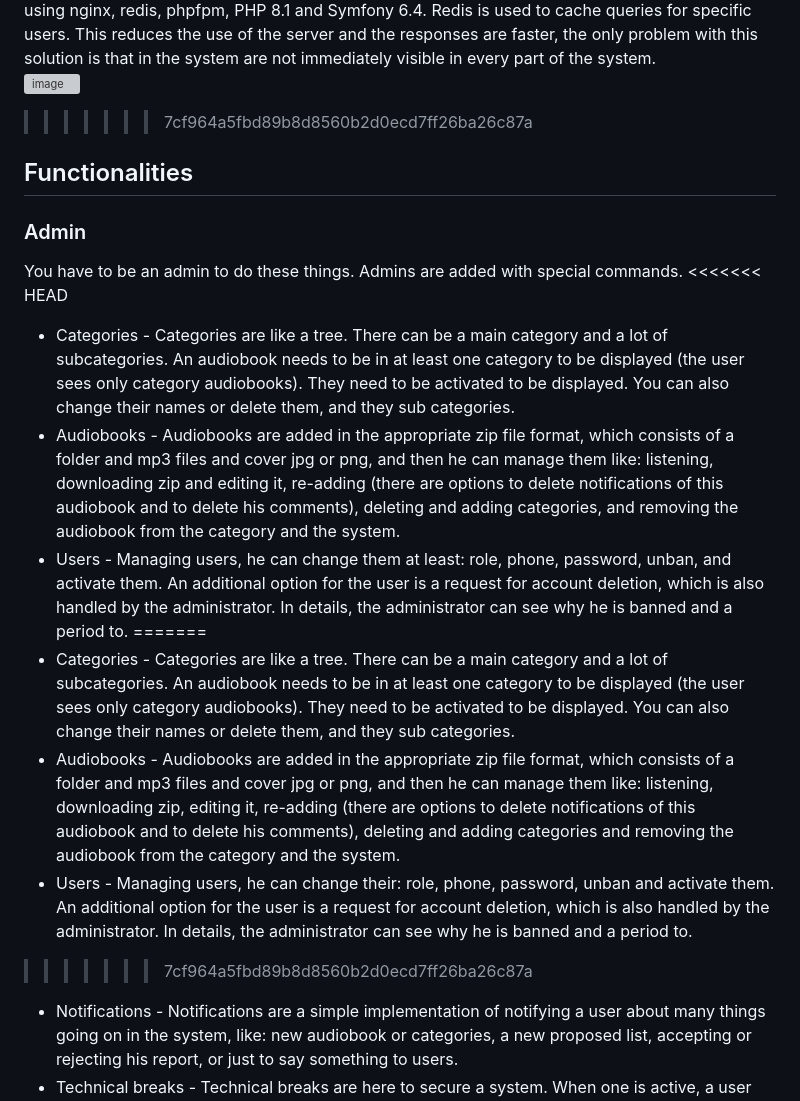
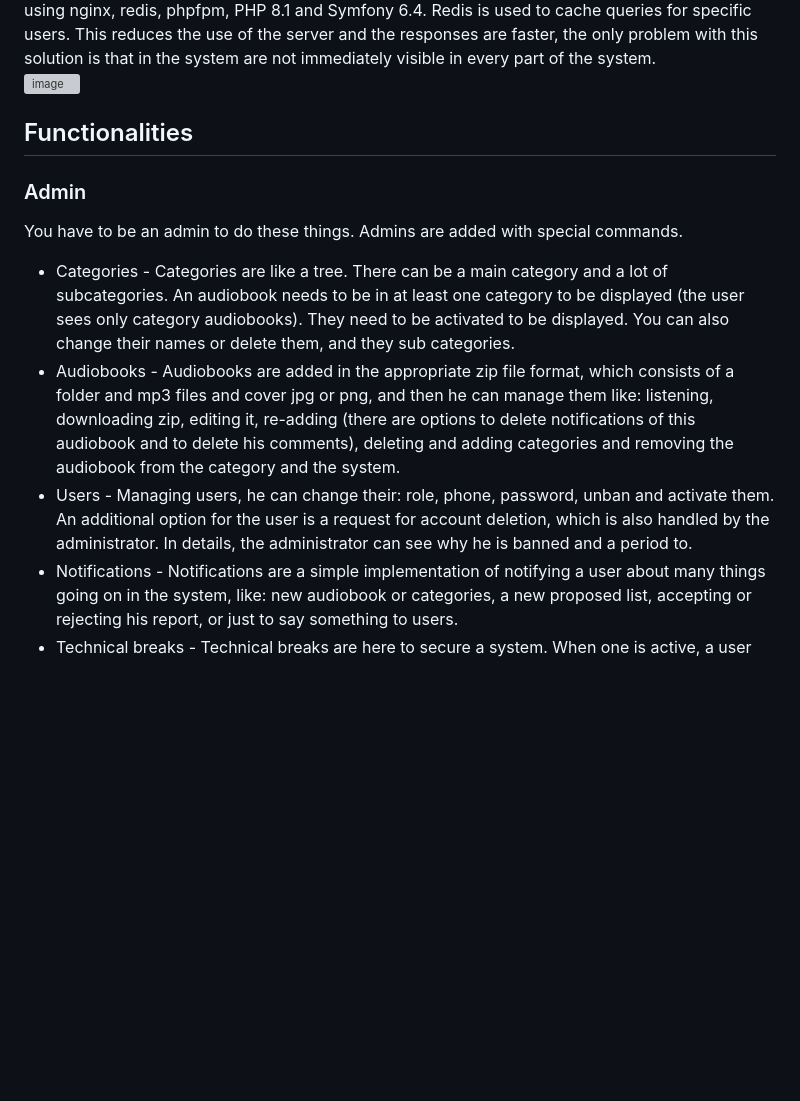
Before and after one commit to Straicur/AudiobookServiceBack, a Markdown page: README.md, the part around one of its changes. Rendered like a GitHub page; folded sections open; blank space fills up the shorter version; grey boxes are pictures that could not be loaded.

```diff
--- a/README.md
+++ b/README.md
@@ -42,20 +25,13 @@ Redis is used to cache queries for specific users. This reduces the use of the s
 
 
 ![image](https://github.com/user-attachments/assets/49a1c1cd-3aca-4e37-8cdb-ea3b4dfccdc0)
->>>>>>> 7cf964a5fbd89b8d8560b2d0ecd7ff26ba26c87a
 
 ## Functionalities
 ### Admin
 You have to be an admin to do these things. Admins are added with special commands.
-<<<<<<< HEAD
-- Categories - Categories are like a tree. There can be a main category and a lot of subcategories. An audiobook needs to be in at least one category to be displayed (the user sees only category audiobooks). They need to be activated to be displayed. You can also change their names or delete them, and they sub categories.
-- Audiobooks - Audiobooks are added in the appropriate zip file format, which consists of a folder and mp3 files and cover jpg or png, and then he can manage them like: listening, downloading zip and editing it, re-adding (there are options to delete notifications of this audiobook and to delete his comments), deleting and adding categories, and removing the audiobook from the category and the system.
-- Users - Managing users, he can change them at least: role, phone, password, unban, and activate them. An additional option for the user is a request for account deletion, which is also handled by the administrator. In details, the administrator can see why he is banned and a period to.
-=======
 - Categories - Categories are like a tree. There can be a main category and a lot of subcategories. An audiobook needs to be in at least one category to be displayed (the user sees only category audiobooks). They need to be activated to be displayed. You can also change their names or delete them, and they sub categories.
 - Audiobooks - Audiobooks are added in the appropriate zip file format, which consists of a folder and mp3 files and cover jpg or png, and then he can manage them like: listening, downloading zip, editing it, re-adding (there are options to delete notifications of this audiobook and to delete his comments), deleting and adding categories and removing the audiobook from the category and the system.
 - Users - Managing users, he can change their: role, phone, password, unban and activate them. An additional option for the user is a request for account deletion, which is also handled by the administrator. In details, the administrator can see why he is banned and a period to.
->>>>>>> 7cf964a5fbd89b8d8560b2d0ecd7ff26ba26c87a
 - Notifications - Notifications are a simple implementation of notifying a user about many things going on in the system, like: new audiobook or categories, a new proposed list, accepting or rejecting his report, or just to say something to users.
 - Technical breaks - Technical breaks are here to secure a system. When one is active, a user can't do anything in a system, only admins can operate on it and prepare it to work.
 - Reports - Reports are for reporting bugs, strange user behavior, or just to ask about anything. The administrator can respond to them, accept them or reject them. The user will receive a notification or email back.
```
Also changed, not shown: other parts of README.md (+0 -17 lines).
